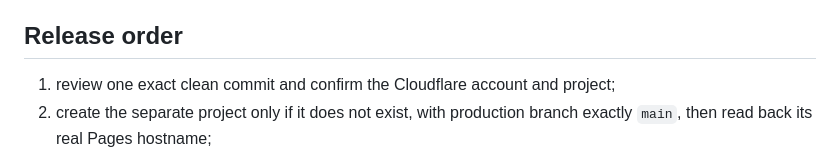
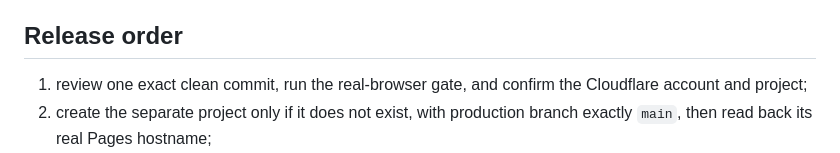
Before and after one commit to cambridgetcg/rhetorlint-spec, a Markdown page: CLOUDFLARE.md, the part around one of its changes. Drawn GitHub-style.

```diff
--- a/CLOUDFLARE.md
+++ b/CLOUDFLARE.md
@@ -77,7 +116,8 @@ adds an intake or credential-bearing route.
 
 ## Release order
 
-1. review one exact clean commit and confirm the Cloudflare account and project;
+1. review one exact clean commit, run the real-browser gate, and confirm the
+   Cloudflare account and project;
 2. create the separate project only if it does not exist, with production
    branch exactly `main`, then read back its real Pages hostname;
 3. confirm Cloudflare Web Analytics is disabled; otherwise Cloudflare may
```
Also changed, not shown: other parts of CLOUDFLARE.md (+46 -7 lines).
